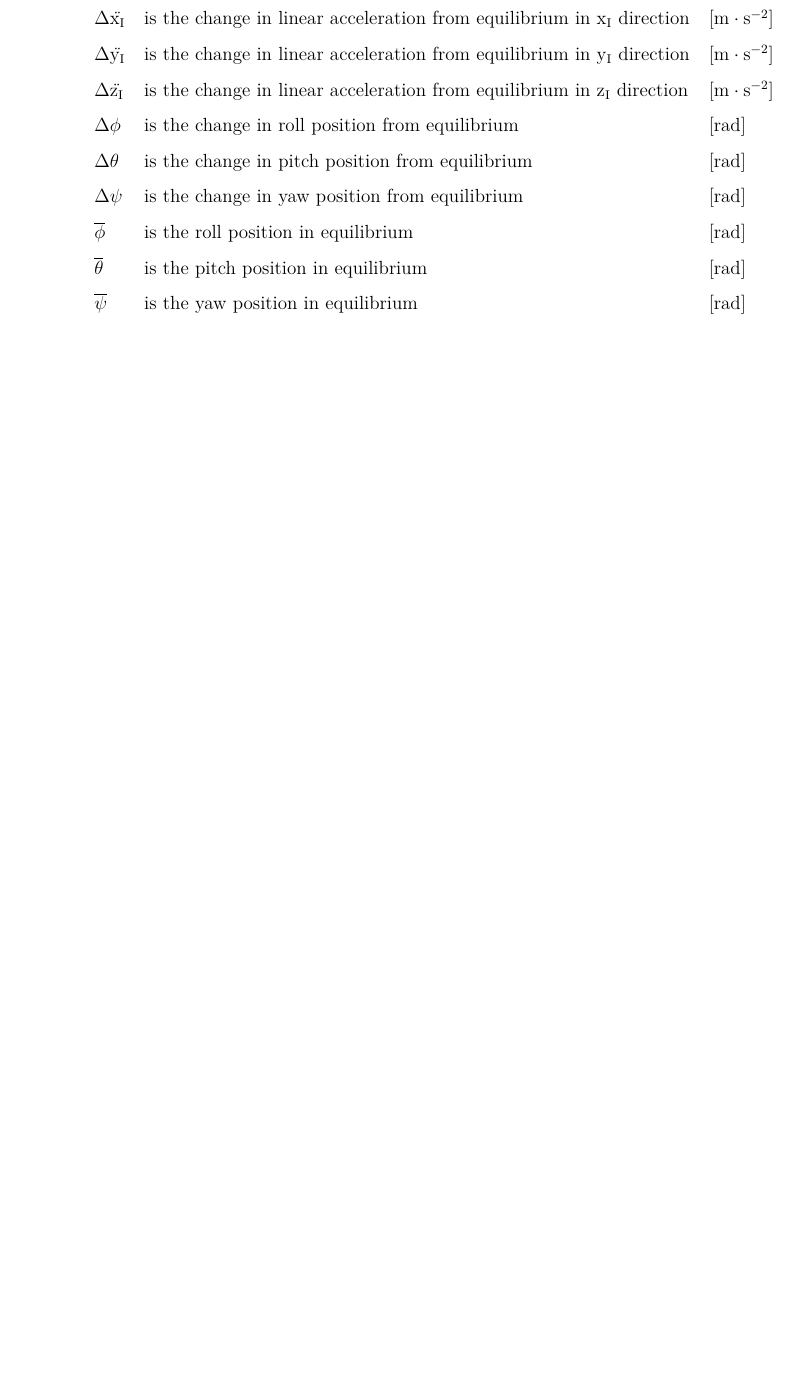
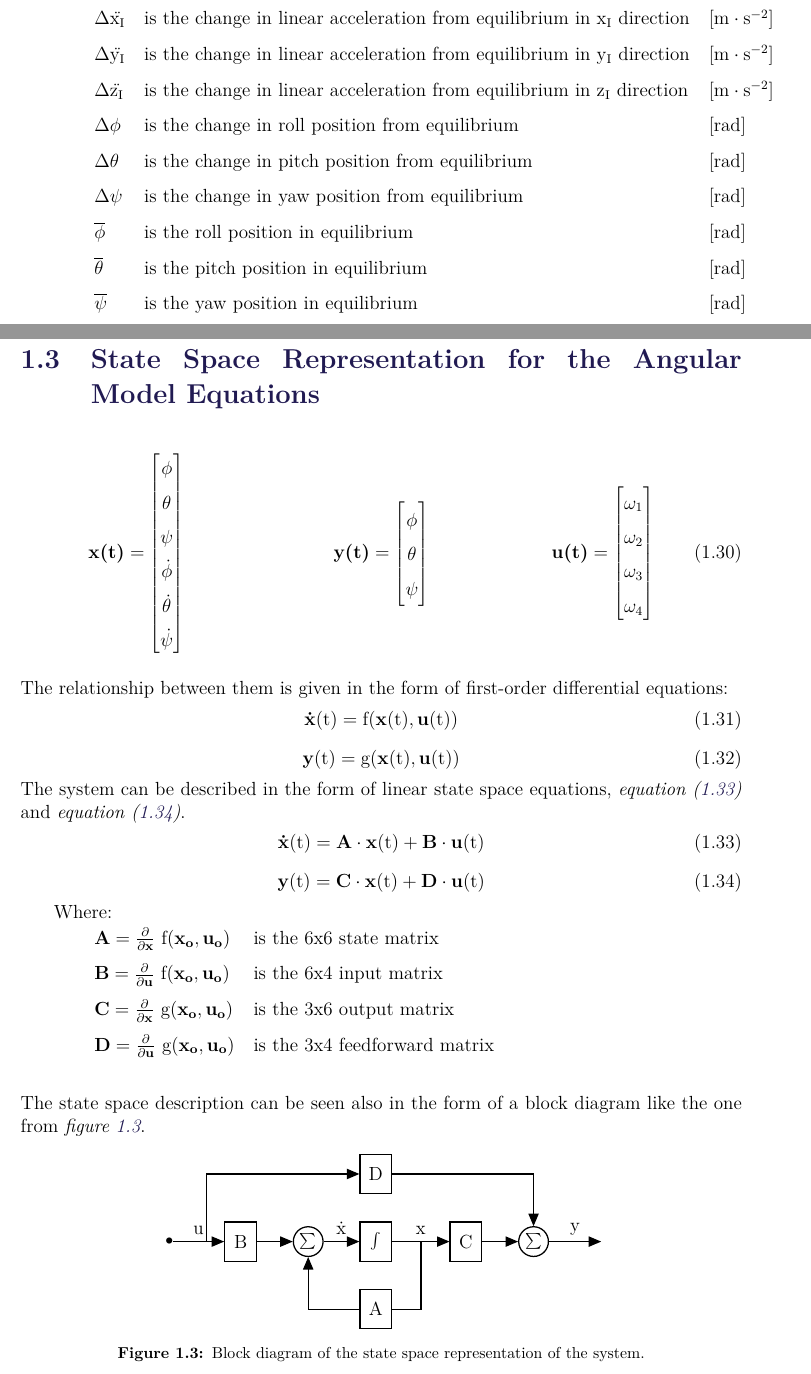
Before and after one commit to NielsSkov/p7-quadcopter-report, a LaTeX thesis (Worksheets/main.tex, which reads Worksheets/chapters/chapter01/ssRepresentationAngles.tex, Worksheets/figures/SSBlockDiagram.tikz): part of page 15 of 22 before the commit and two parts of pages 15 and 16 of 24 after it, the two joined at a grey line, cut so that both start at the same text, the shorter picture padded with empty space. Compiled offline with pdfLaTeX.

Commit message:
Add some equations for state space

```diff
--- /dev/null
+++ b/Worksheets/chapters/chapter01/ssRepresentationAngles.tex
@@ -0,0 +1,79 @@
+\section{State Space Representation for the Angular Model Equations}
+\begin{minipage}{0.32\linewidth}
+	\begin{flalign}
+		\vec{x(t)} =
+		\begin{bmatrix}
+			\phi \\
+			\theta \\
+			\psi \\
+			\dot{\phi} \\
+			\dot{\theta} \\
+			\dot{\psi} \\
+		\end{bmatrix}	\nonumber
+		\label{xVector}
+	\end{flalign}
+\end{minipage}\hfill
+%\hspace{0.03\linewidth}
+\begin{minipage}{0.32\linewidth}
+	\begin{flalign}
+		\vec{y(t)} =
+		\begin{bmatrix}
+			\phi \\
+			\theta \\
+			\psi \\
+		\end{bmatrix}	\nonumber
+		\label{yVector}
+	\end{flalign}
+\end{minipage}\hfill
+%\hspace{0.03\linewidth}
+\begin{minipage}{0.32\linewidth}
+	\begin{flalign}
+		\vec{u(t)}=
+		\begin{bmatrix}
+			\omega_1 \\
+			\omega_2 \\
+			\omega_3 \\
+			\omega_4 \\
+		\end{bmatrix}
+		\label{uVector}
+	\end{flalign}
+\end{minipage}\hfill
+
+The relationship between them is  given in the form of first-order differential equations:
+\begin{flalign}
+	\eq{\vec{\dot{x}}(t)}{f(\vec{x}(t),\vec{u}(t))}
+	\label{xDotDiffEq}
+\end{flalign}
+\begin{flalign}
+	\eq{\vec{y}(t)}{g(\vec{x}(t),\vec{u}(t))}
+	\label{yDiffEq}
+\end{flalign}
+%
+The system can be described in the form of linear state space equations, \eqref{xDotLinear} and \eqref{yLinear}.
+%
+\begin{flalign}
+	\eq{\vec{\dot{x}}(t)}{\vec{A} \cdot \vec{x}(t) + \vec{B} \cdot \vec{u}(t)}
+	\label{xDotLinear}
+\end{flalign}
+\begin{flalign}
+	\eq{\vec{y}(t)}{\vec{C} \cdot \vec{x}(t) + \vec{D} \cdot \vec{u}(t)}
+	\label{yLinear}
+\end{flalign}
+%
+\hspace{6mm} Where:\\
+\begin{tabular}{ p{1cm} l l l}
+	& \si{\vec{A}=\frac{\partial}{\partial \vec{x}} \ f(\vec{x_o},\vec{u_o})}			& is the \si{6x6}  state matrix     \\
+	& \si{\vec{B}=\frac{\partial}{\partial \vec{u}} \ f(\vec{x_o},\vec{u_o})}			& is the \si{6x4}  input matrix       \\
+	& \si{\vec{C}=\frac{\partial}{\partial \vec{x}} \ g(\vec{x_o},\vec{u_o})}			& is the \si{3x6}  output matrix      \\
+	& \si{\vec{D}=\frac{\partial}{\partial \vec{u}} \ g(\vec{x_o},\vec{u_o})}			& is the \si{3x4}  feedforward matrix \\
+\end{tabular}
+\\
+
+The state space description can be seen also in the form of a block diagram like the one from \figref{SSBlocks}.
+%
+\begin{figure}[H]
+	\input{figures/SSBlockDiagram.tikz}
+	\centering
+	\caption{Block diagram of the state space representation of the system.}
+	\label{SSBlocks}
+\end{figure}\vspace{-18pt}
--- /dev/null
+++ b/Worksheets/figures/SSBlockDiagram.tikz
@@ -0,0 +1,46 @@
+\begin{tikzpicture}[ auto,
+                       thick,                         %<--setting line style
+                       node distance=1.5cm,             %<--setting default node distance
+                       scale=1,                     %<--|these two scale the whole thing
+                       every node/.style={scale=1}, %<  |(always change both)
+                       >=triangle 45 ]                %<--sets the arrowtype
+
+    \draw%-----------------------------------------------------------------------------------------
+    	%Drawing Input/Output:
+    	node[shape=coordinate][](input1) at (0,0){}
+    	node[shape=coordinate][](output1) at (9.5,0){}
+     	%Drawing the Equation Blocks:
+      	node(A) at (4.5,-1.5) [block] {A}
+     	node(B) at (1.5,0) [block] {B}
+     	node(C) at (6.5,0) [block] {C}
+      	node(D) at (4.5,1.5) [block] {D}
+	    node(int) at (4.5,0) [block] {\si{\int}}
+    	%Drawing the Sumation Blocks:
+    	node(sum1) [sum, right of = B] {\si{\sum}}
+    	node(sum2) [sum, right of = C] {\si{\sum}}
+    	%Drawing the Feedback/Feedforward Nodes:
+    	node[shape=coordinate][](FeedforwardNode) at (0.75,0){}
+    	node[shape=coordinate][](FeedbackNode) at (5.5,0){}
+
+    ;%---------------------------------------------------------------------------------------------
+
+    %Joining the Blocks
+  	\draw[->](input1) -- node {u}(B);
+  	\draw[->](B) -- node {}(sum1);
+  	\draw[->](sum1) -- node {\si{\dot x}}(int);
+  	\draw[->](int) -- node {x}(C);
+  	\draw[->](C) -- node {}(sum2);
+  	\draw[->](sum2) -- node {y}(output1);
+
+  	\draw[->](FeedforwardNode) |- node{} (D);
+  	\draw[->](D) -| node{} (sum2);
+
+  	\draw[-] (FeedbackNode) |- (A);
+  	\draw[->] (A)   -| (sum1);
+
+    %Drawing node(s) with \textbullet
+    \draw%--------------------------------------------------------------
+      node at (input1)  [shift={(-0.08, -0.02 )}] {\large \textbullet}
+    	% node at (output1) [shift={( 0.008, -0.02 )}] {\textbullet}
+    ;%------------------------------------------------------------------
+  \end{tikzpicture}
```
Also changed, not shown: Worksheets/chapters/chapter01/Modelequations.tex (+5 -5 lines), Worksheets/main.tex (+1 -0 lines), Worksheets/chapters/chapter01/ssRepresentationAngles.tex (33 more changed lines).
